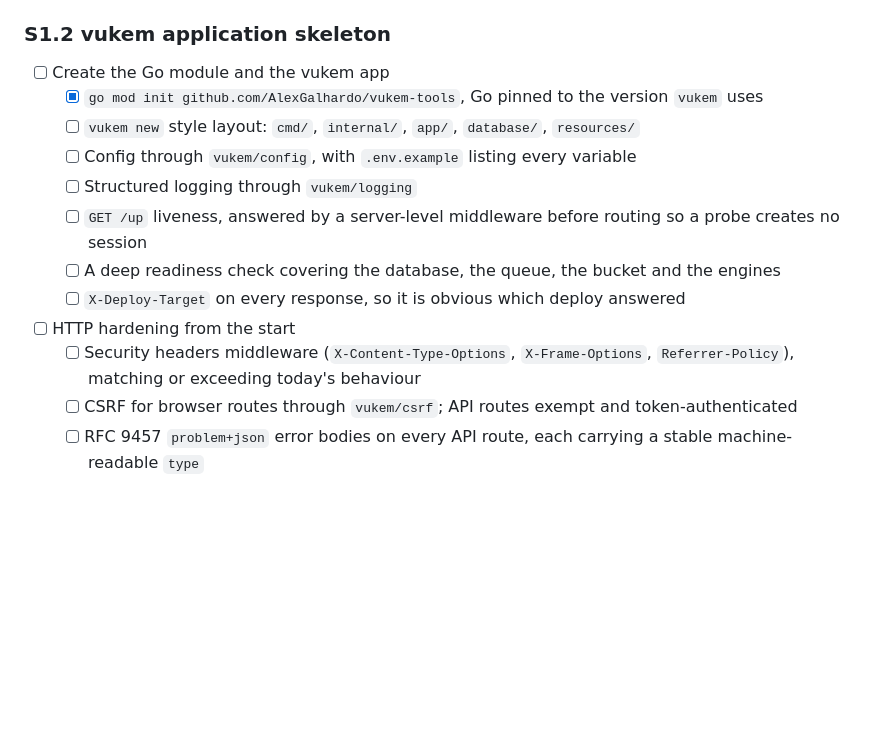
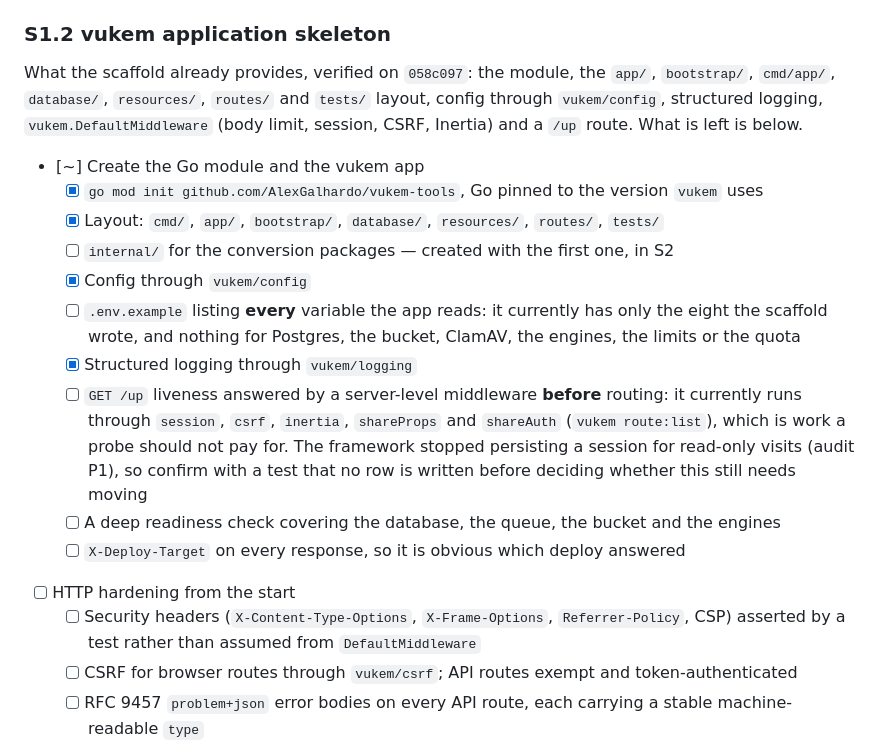
Before and after one commit to AlexGalhardo/vukem-tools, a Markdown page: ROADMAP.md, the part around the change. Rendered like a GitHub page; blank space fills up the shorter version.

Commit message:
docs(repo): mark S1.1 done and record what S1.2 still needs
Refs: S1.1, S1.2

```diff
--- a/ROADMAP.md
+++ b/ROADMAP.md
@@ -87,18 +87,30 @@ Nothing else can start until this phase is done. Target version: `v0.1.0`.
 
 ### S1.2 vukem application skeleton
 
-- [ ] Create the Go module and the vukem app
+What the scaffold already provides, verified on `058c097`: the module, the `app/`, `bootstrap/`,
+`cmd/app/`, `database/`, `resources/`, `routes/` and `tests/` layout, config through
+`vukem/config`, structured logging, `vukem.DefaultMiddleware` (body limit, session, CSRF, Inertia)
+and a `/up` route. What is left is below.
+
+- [~] Create the Go module and the vukem app
   - [x] `go mod init github.com/AlexGalhardo/vukem-tools`, Go pinned to the version `vukem` uses
-  - [ ] `vukem new` style layout: `cmd/`, `internal/`, `app/`, `database/`, `resources/`
-  - [ ] Config through `vukem/config`, with `.env.example` listing every variable
-  - [ ] Structured logging through `vukem/logging`
-  - [ ] `GET /up` liveness, answered by a server-level middleware before routing so a probe
-        creates no session
+  - [x] Layout: `cmd/`, `app/`, `bootstrap/`, `database/`, `resources/`, `routes/`, `tests/`
+  - [ ] `internal/` for the conversion packages — created with the first one, in S2
+  - [x] Config through `vukem/config`
+  - [ ] `.env.example` listing **every** variable the app reads: it currently has only the eight
+        the scaffold wrote, and nothing for Postgres, the bucket, ClamAV, the engines, the
+        limits or the quota
+  - [x] Structured logging through `vukem/logging`
+  - [ ] `GET /up` liveness answered by a server-level middleware **before** routing: it currently
+        runs through `session`, `csrf`, `inertia`, `shareProps` and `shareAuth`
+        (`vukem route:list`), which is work a probe should not pay for. The framework stopped
+        persisting a session for read-only visits (audit P1), so confirm with a test that no row
+        is written before deciding whether this still needs moving
   - [ ] A deep readiness check covering the database, the queue, the bucket and the engines
   - [ ] `X-Deploy-Target` on every response, so it is obvious which deploy answered
 - [ ] HTTP hardening from the start
-  - [ ] Security headers middleware (`X-Content-Type-Options`, `X-Frame-Options`,
-        `Referrer-Policy`), matching or exceeding today's behaviour
+  - [ ] Security headers (`X-Content-Type-Options`, `X-Frame-Options`, `Referrer-Policy`, CSP)
+        asserted by a test rather than assumed from `DefaultMiddleware`
   - [ ] CSRF for browser routes through `vukem/csrf`; API routes exempt and token-authenticated
   - [ ] RFC 9457 `problem+json` error bodies on every API route, each carrying a stable
         machine-readable `type`
```
